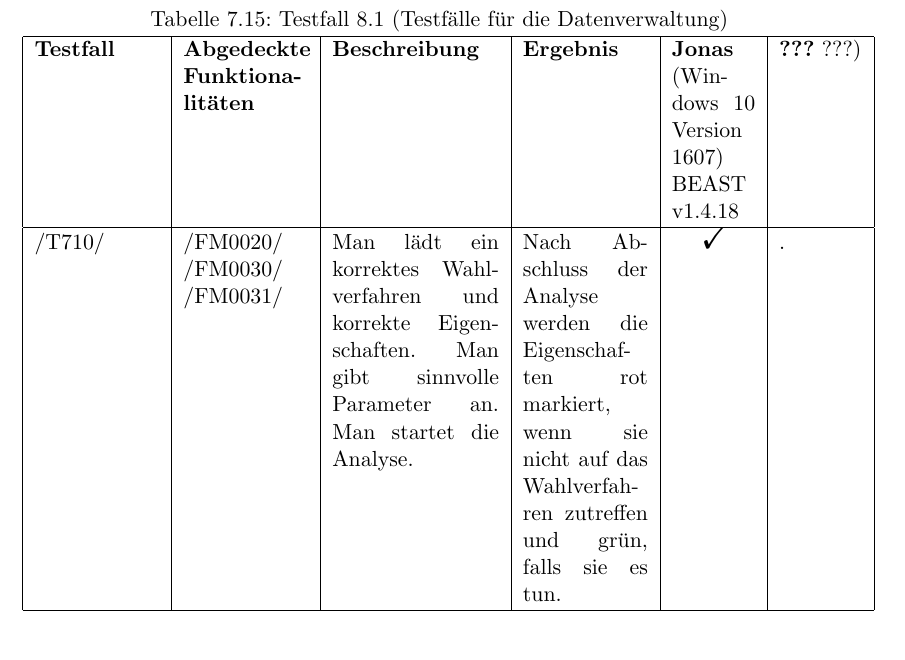
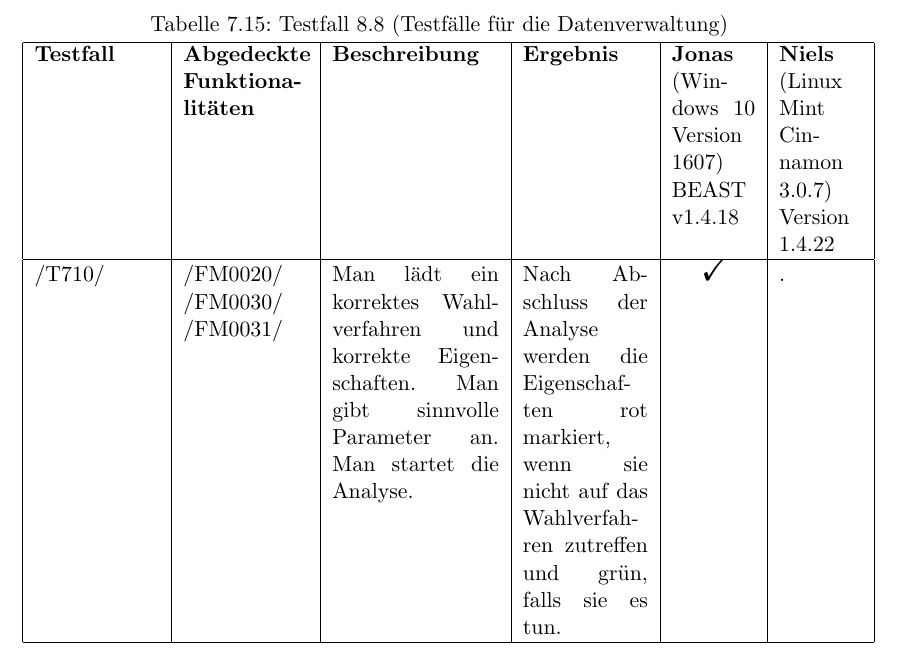
Before and after one commit to Skypr/PSE-Wahlverfahren-QA, a LaTeX document (Latex-Dokument/QualityAssurance/Qualitätssicherung.tex, which reads Latex-Dokument/QualityAssurance/testProtokolle/Testfall8_8.tex): part of page 28 of 28, cut so that both start at the same text. Compiled offline with pdfLaTeX.

Commit message:
updated tests. Now done with Linux

```diff
--- a/Latex-Dokument/QualityAssurance/testProtokolle/Testfall8_8.tex
+++ b/Latex-Dokument/QualityAssurance/testProtokolle/Testfall8_8.tex
@@ -1,5 +1,5 @@
 \begin{table}[]
-\caption{Testfall 8.1 (Testfälle für die Datenverwaltung)}
+\caption{Testfall 8.8 (Testfälle für die Datenverwaltung)}
 \centering
 	\begin{tabular}{| p{0.15\linewidth} | p{0.15\linewidth} | p{0.20\linewidth} |
 	p{0.15\linewidth} | p{0.1\linewidth} | p{0.1\linewidth} |}
@@ -9,7 +9,7 @@
 	\textbf{Beschreibung} &
 	\textbf{Ergebnis} & \textbf{Jonas}
 	(Windows 10 Version 1607) BEAST v1.4.18 &
-	\textbf{???} ???)
+	\textbf{Niels} (Linux Mint Cinnamon 3.0.7) Version 1.4.22
 \\
 \hline
 /T710/ &
```
Also changed, not shown: Latex-Dokument/QualityAssurance/testProtokolle/Testfall8_7.tex (+1 -1 lines), Latex-Dokument/QualityAssurance/testProtokolle/Testfall8_7b.tex (+1 -1 lines).
